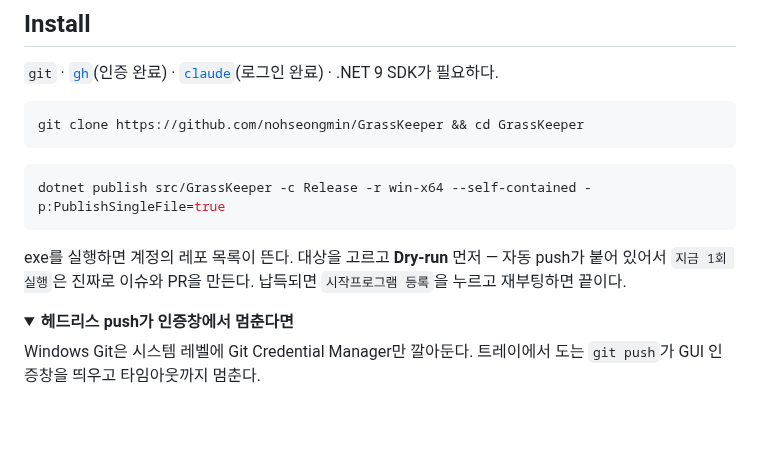
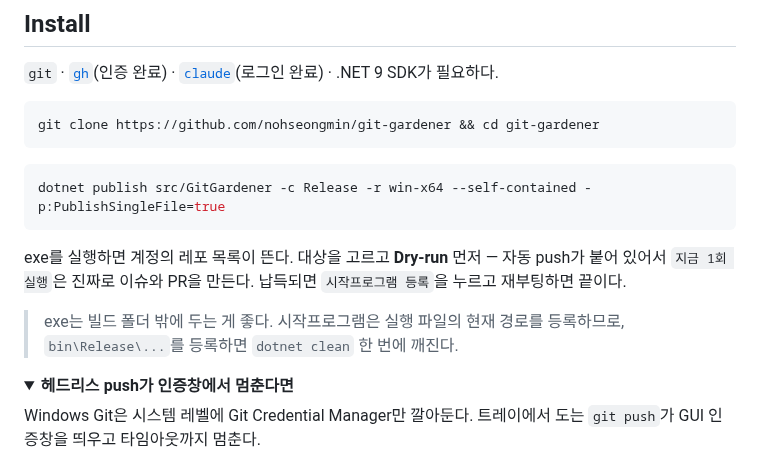
Before and after one commit to nohseongmin/git-gardener, a Markdown page: README.md, the part around one of its changes. GitHub-like rendering; folded sections open; blank space fills up the shorter version.

````diff
--- a/README.md
+++ b/README.md
@@ -63,14 +72,16 @@
 `git` · [`gh`](https://cli.github.com/)(인증 완료) · [`claude`](https://claude.com/claude-code)(로그인 완료) · .NET 9 SDK가 필요하다.
 
 ```bash
-git clone https://github.com/nohseongmin/GrassKeeper && cd GrassKeeper
+git clone https://github.com/nohseongmin/git-gardener && cd git-gardener
 ```
 
 ```bash
-dotnet publish src/GrassKeeper -c Release -r win-x64 --self-contained -p:PublishSingleFile=true
+dotnet publish src/GitGardener -c Release -r win-x64 --self-contained -p:PublishSingleFile=true
 ```
 
 exe를 실행하면 계정의 레포 목록이 뜬다. 대상을 고르고 **Dry-run** 먼저 — 자동 push가 붙어 있어서 `지금 1회 실행`은 진짜로 이슈와 PR을 만든다. 납득되면 `시작프로그램 등록`을 누르고 재부팅하면 끝이다.
+
+> exe는 빌드 폴더 밖에 두는 게 좋다. 시작프로그램은 실행 파일의 현재 경로를 등록하므로, `bin\Release\...`를 등록하면 `dotnet clean` 한 번에 깨진다.
 
 <details>
 <summary><strong>헤드리스 push가 인증창에서 멈춘다면</strong></summary>
````
Also changed, not shown: other parts of README.md (+22 -9 lines), docs/PLAN.md (+14 -10 lines), docs/SETUP.md (+6 -6 lines), docs/assets/banner.png (added), 15 other files.
